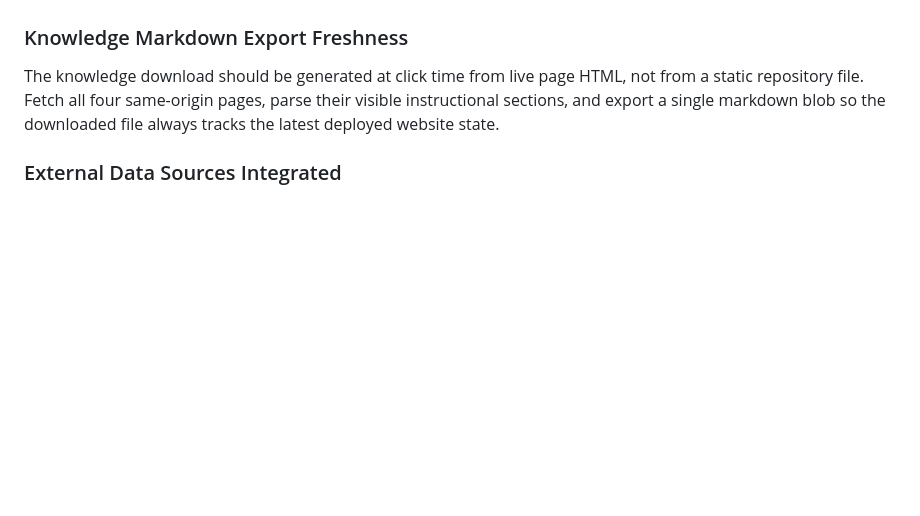
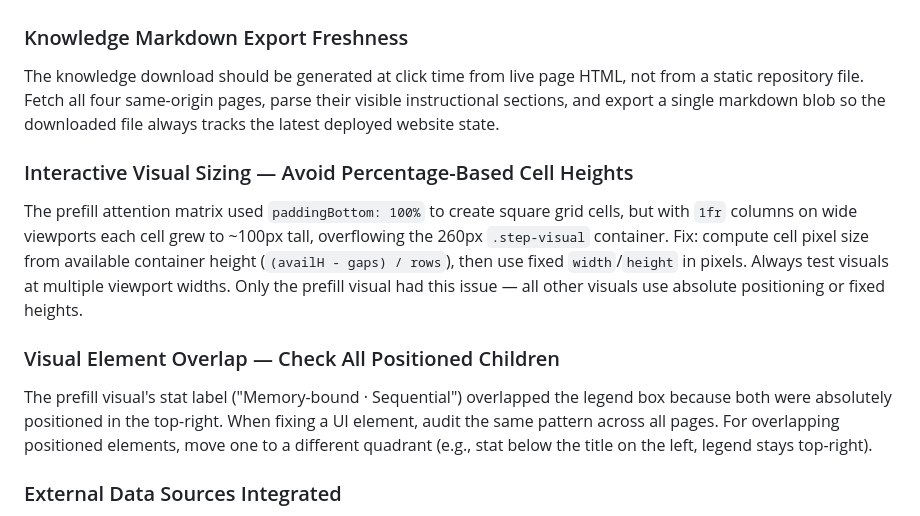
Before and after one commit to jerrison/llm-inference-anatomy, a Markdown page: CLAUDE.md, the part around the change. Rendered like a GitHub page; blank space fills up the shorter version.

```diff
--- a/CLAUDE.md
+++ b/CLAUDE.md
@@ -476,6 +476,12 @@ Search should not be limited to section headers. Index section body content (`te
 ### Knowledge Markdown Export Freshness
 The knowledge download should be generated at click time from live page HTML, not from a static repository file. Fetch all four same-origin pages, parse their visible instructional sections, and export a single markdown blob so the downloaded file always tracks the latest deployed website state.
 
+### Interactive Visual Sizing — Avoid Percentage-Based Cell Heights
+The prefill attention matrix used `paddingBottom: 100%` to create square grid cells, but with `1fr` columns on wide viewports each cell grew to ~100px tall, overflowing the 260px `.step-visual` container. Fix: compute cell pixel size from available container height (`(availH - gaps) / rows`), then use fixed `width`/`height` in pixels. Always test visuals at multiple viewport widths. Only the prefill visual had this issue — all other visuals use absolute positioning or fixed heights.
+
+### Visual Element Overlap — Check All Positioned Children
+The prefill visual's stat label ("Memory-bound · Sequential") overlapped the legend box because both were absolutely positioned in the top-right. When fixing a UI element, audit the same pattern across all pages. For overlapping positioned elements, move one to a different quadrant (e.g., stat below the title on the left, legend stays top-right).
+
 ### External Data Sources Integrated
 The site now includes concrete pricing and infrastructure data from Fireworks AI and Crusoe Cloud public docs. When updating this data:
 - **Fireworks**: Serverless tiers by model size, model-specific pricing (DeepSeek V3/R1, GLM-5, Kimi K2.5), on-demand GPU rates ($5.49/hr H100, $3.19/hr A100), fine-tuning pricing ($0.50-$10/M tokens), DPO at 2× SFT, SOC2/HIPAA/GDPR compliance, FireAttention/LoRA multiplexing
```
Also changed, not shown: AGENTS.md (+5 -1 lines), GEMINI.md (+7 -1 lines).
